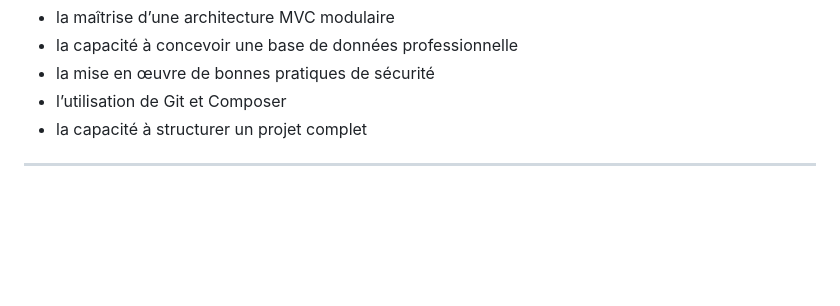
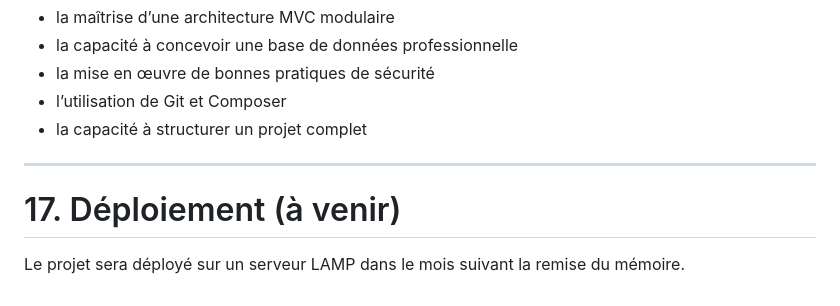
Before and after one commit to WilD-codeops/Eportail_Emploi, a Markdown page: README.md, the part around the change. Drawn GitHub-style; blank space fills up the shorter version.

Commit message:
docs(readme): Mise à jour du README du projet , Ajout rubrique Déploiement

```diff
--- a/README.md
+++ b/README.md
@@ -378,3 +378,7 @@ Il démontre :
 - la capacité à structurer un projet complet
 
 ---
+
+# 17. Déploiement (à venir)
+
+Le projet sera déployé sur un serveur LAMP dans le mois suivant la remise du mémoire.
```
